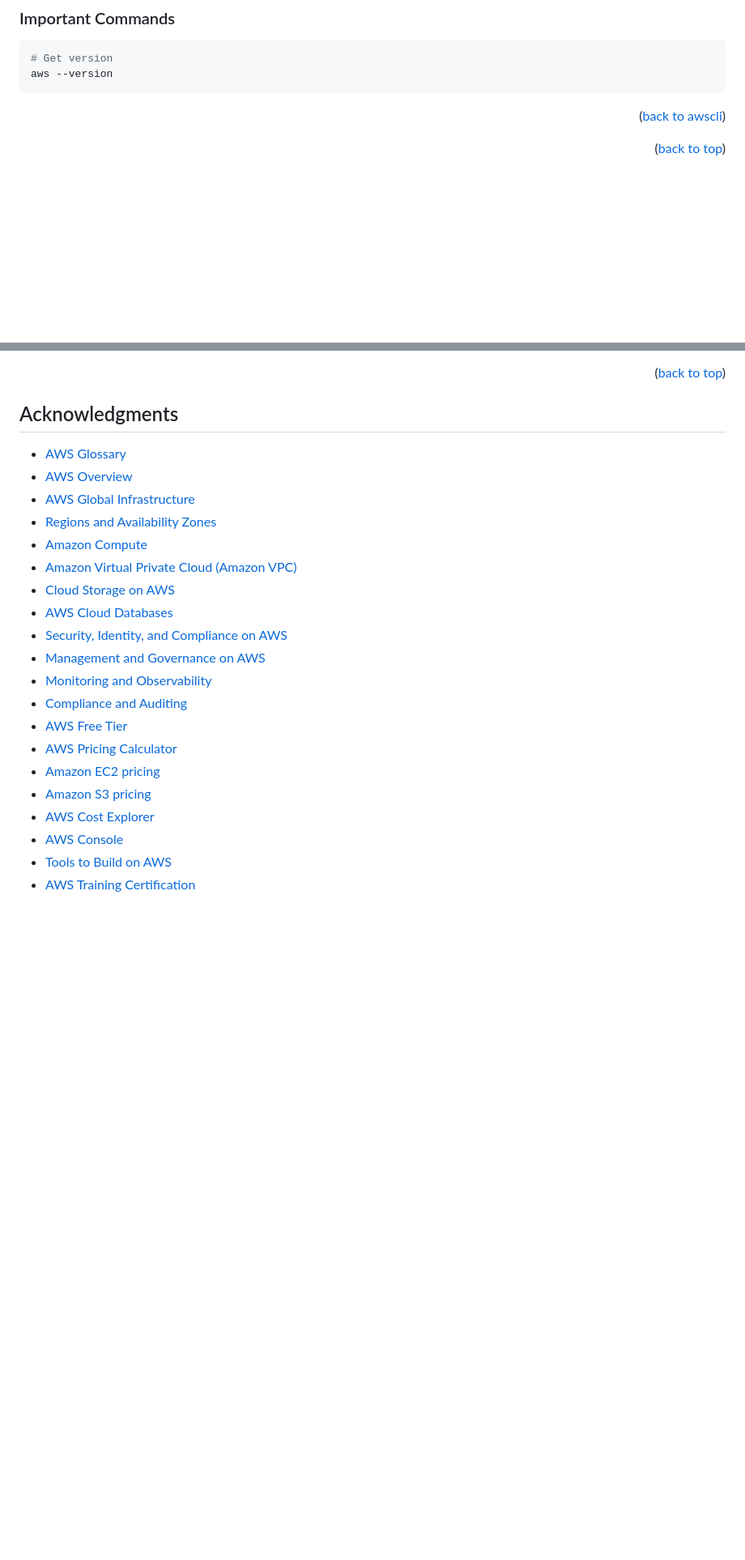
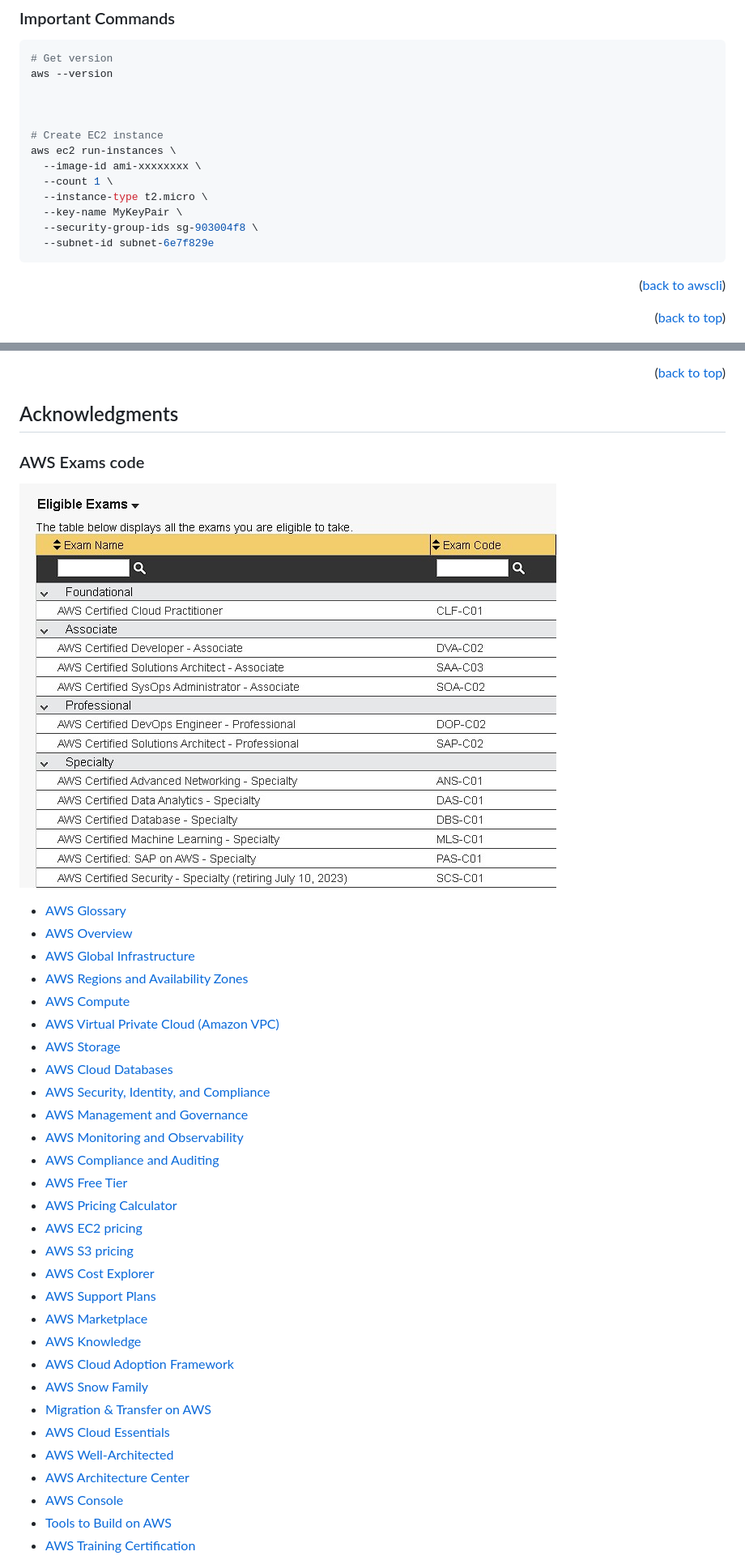
Before and after one commit to marcossilvestrini/learning-aws-cloud-practitioner-essentials, a Markdown page: README.md, 2 parts joined by grey strips. Shown: that part at 81% size. Rendered like a GitHub page; pictures changed too: images/exams.jpg (added); blank space fills up the shorter version.

Commit message:
Start Pepilines

````diff
--- a/README.md
+++ b/README.md
@@ -297,6 +297,17 @@ rm awscliv2.zip
 ```sh
 # Get version
 aws --version
+
+
+
+# Create EC2 instance
+aws ec2 run-instances \
+  --image-id ami-xxxxxxxx \
+  --count 1 \
+  --instance-type t2.micro \
+  --key-name MyKeyPair \
+  --security-group-ids sg-903004f8 \
+  --subnet-id subnet-6e7f829e
 ```
 
 <p align="right">(<a href="#awscli">back to awscli</a>)</p>
@@ -332,23 +343,36 @@ Project Link: [https://github.com/marcossilvestrini/learning-aws-cloud-practitio
 
 ## Acknowledgments
 
+### AWS Exams code
+
+![Exam map](images/exams.jpg)
+
 * [AWS Glossary](https://docs.aws.amazon.com/general/latest/gr/glos-chap.html)
 * [AWS Overview](https://d0.awsstatic.com/whitepapers/aws-overview.pdf)
 * [AWS Global Infrastructure](https://aws.amazon.com/about-aws/global-infrastructure/)
-* [Regions and Availability Zones](https://aws.amazon.com/about-aws/global-infrastructure/regions_az/)
-* [Amazon Compute](https://docs.aws.amazon.com/whitepapers/latest/aws-overview/compute-services.html)
-* [Amazon Virtual Private Cloud (Amazon VPC)](https://aws.amazon.com/vpc/)
-* [Cloud Storage on AWS](https://aws.amazon.com/products/storage/)
+* [AWS Regions and Availability Zones](https://aws.amazon.com/about-aws/global-infrastructure/regions_az/)
+* [AWS Compute](https://docs.aws.amazon.com/whitepapers/latest/aws-overview/compute-services.html)
+* [AWS Virtual Private Cloud (Amazon VPC)](https://aws.amazon.com/vpc/)
+* [AWS Storage](https://aws.amazon.com/products/storage/)
 * [AWS Cloud Databases](https://aws.amazon.com/products/databases/)
-* [Security, Identity, and Compliance on AWS](https://aws.amazon.com/products/security/)
-* [Management and Governance on AWS](https://aws.amazon.com/products/management-and-governance/)
-* [Monitoring and Observability](https://aws.amazon.com/cloudops/monitoring-and-observability)
-* [Compliance and Auditing](https://aws.amazon.com/cloudops/compliance-and-auditing)
+* [AWS Security, Identity, and Compliance](https://aws.amazon.com/products/security/)
+* [AWS Management and Governance](https://aws.amazon.com/products/management-and-governance/)
+* [AWS Monitoring and Observability](https://aws.amazon.com/cloudops/monitoring-and-observability)
+* [AWS Compliance and Auditing](https://aws.amazon.com/cloudops/compliance-and-auditing)
 * [AWS Free Tier](https://aws.amazon.com/free/)
 * [AWS Pricing Calculator](https://calculator.aws/#/)
-* [Amazon EC2 pricing](https://aws.amazon.com/ec2/pricing/)
-* [Amazon S3 pricing](https://aws.amazon.com/s3/pricing/)
+* [AWS EC2 pricing](https://aws.amazon.com/ec2/pricing/)
+* [AWS S3 pricing](https://aws.amazon.com/s3/pricing/)
 * [AWS Cost Explorer](https://aws.amazon.com/aws-cost-management/aws-cost-explorer/)
+* [AWS Support Plans](https://aws.amazon.com/premiumsupport/)
+* [AWS Marketplace](https://aws.amazon.com/marketplace)
+* [AWS Knowledge](https://repost.aws/knowledge-center)
+* [AWS Cloud Adoption Framework](https://d1.awsstatic.com/whitepapers/aws_cloud_adoption_framework.pdf)
+* [AWS Snow Family](https://aws.amazon.com/snow/)
+* [Migration & Transfer on AWS](https://aws.amazon.com/products/migration-and-transfer/)
+* [AWS Cloud Essentials](https://aws.amazon.com/getting-started/cloud-essentials/)
+* [AWS Well-Architected](https://aws.amazon.com/architecture/well-architected)
+* [AWS Architecture Center](https://aws.amazon.com/architecture)
 * [AWS Console](https://aws.amazon.com/console/)
 * [Tools to Build on AWS](https://aws.amazon.com/developer/tools/)
 * [AWS Training Certification](https://www.aws.training/)
````
Also changed, not shown: other parts of README.md (+1 -1 lines), 8 other files.
